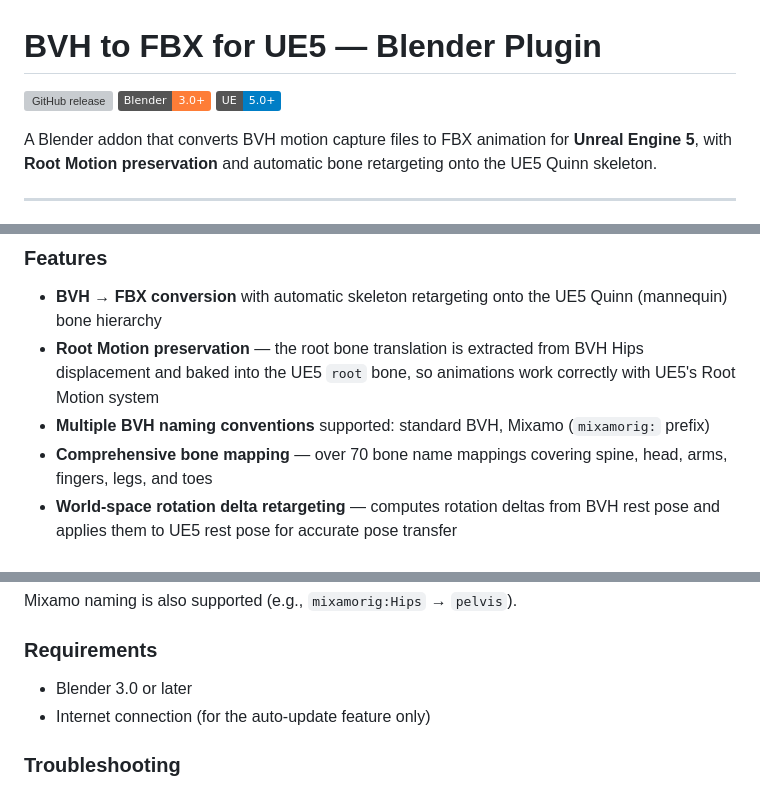
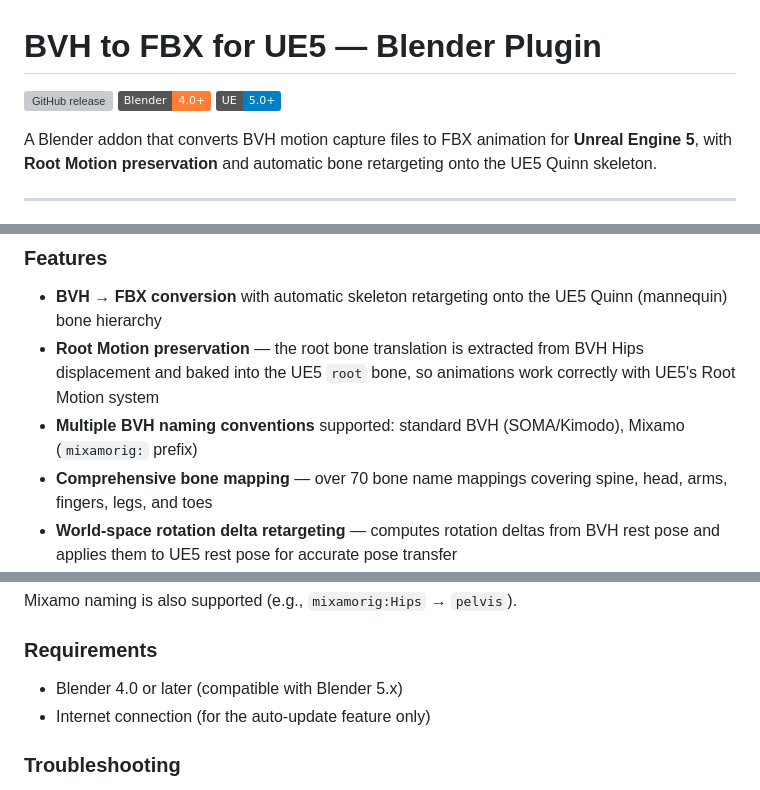
Before and after one commit to Mmitekk/bvh-to-fbx-ue5-blender-plugin, a Markdown page: README.md, 3 parts joined by grey strips. Rendered like a GitHub page; badges without logos; grey boxes are pictures that could not be loaded.

Commit message:
Update README: Blender 4.0+ requirement, SOMA/Kimodo naming

```diff
--- a/README.md
+++ b/README.md
@@ -1,7 +1,7 @@
 # BVH to FBX for UE5 — Blender Plugin
 
 [![GitHub release](https://img.shields.io/github/v/release/Mmitekk/bvh-to-fbx-ue5-blender-plugin?include_prereleases)](https://github.com/Mmitekk/bvh-to-fbx-ue5-blender-plugin/releases)
-[![Blender](https://img.shields.io/badge/Blender-3.0%2B-orange)](https://www.blender.org/)
+[![Blender](https://img.shields.io/badge/Blender-4.0%2B-orange)](https://www.blender.org/)
 [![Unreal Engine](https://img.shields.io/badge/UE-5.0%2B-blue)](https://www.unrealengine.com/)
 
 A Blender addon that converts BVH motion capture files to FBX animation for **Unreal Engine 5**, with **Root Motion preservation** and automatic bone retargeting onto the UE5 Quinn skeleton.
@@ -14,7 +14,7 @@ A Blender addon that converts BVH motion capture files to FBX animation for **Un
 
 - **BVH → FBX conversion** with automatic skeleton retargeting onto the UE5 Quinn (mannequin) bone hierarchy
 - **Root Motion preservation** — the root bone translation is extracted from BVH Hips displacement and baked into the UE5 `root` bone, so animations work correctly with UE5's Root Motion system
-- **Multiple BVH naming conventions** supported: standard BVH, Mixamo (`mixamorig:` prefix)
+- **Multiple BVH naming conventions** supported: standard BVH (SOMA/Kimodo), Mixamo (`mixamorig:` prefix)
 - **Comprehensive bone mapping** — over 70 bone name mappings covering spine, head, arms, fingers, legs, and toes
 - **World-space rotation delta retargeting** — computes rotation deltas from BVH rest pose and applies them to UE5 rest pose for accurate pose transfer
 - **Scale factor control** for Root Motion translation (e.g., BVH centimeters → UE5 meters with scale 0.01)
@@ -98,7 +98,7 @@ Mixamo naming is also supported (e.g., `mixamorig:Hips` → `pelvis`).
 
 ### Requirements
 
-- Blender 3.0 or later
+- Blender 4.0 or later (compatible with Blender 5.x)
 - Internet connection (for the auto-update feature only)
 
 ### Troubleshooting
```
Also changed, not shown: other parts of README.md (+2 -2 lines).
